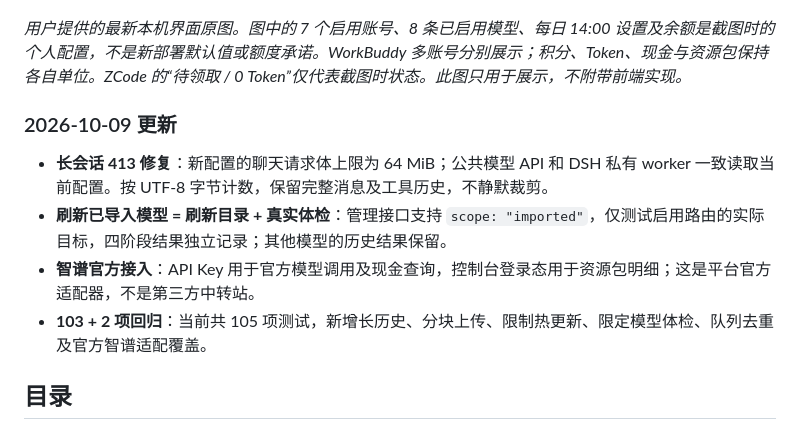
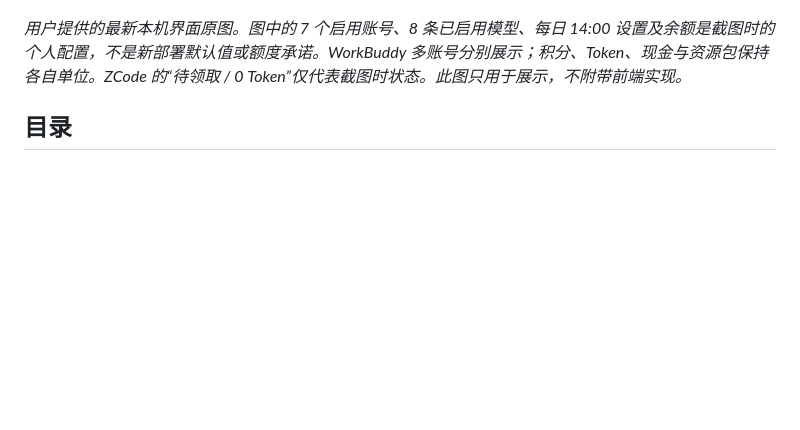
Before and after one commit to spdw666/multi-agent-checkin-dsh, a Markdown page: README.md, the part around the change. GitHub-like rendering; blank space fills up the shorter version.

Commit message:
docs: remove dated update summary from README

```diff
--- a/README.md
+++ b/README.md
@@ -20,13 +20,6 @@
 ![AI积分网关：多账号余额、签到与已启用模型总览](docs/images/platform-balances.png)
 
 *用户提供的最新本机界面原图。图中的 7 个启用账号、8 条已启用模型、每日 14:00 设置及余额是截图时的个人配置，不是新部署默认值或额度承诺。WorkBuddy 多账号分别展示；积分、Token、现金与资源包保持各自单位。ZCode 的“待领取 / 0 Token”仅代表截图时状态。此图只用于展示，不附带前端实现。*
-
-### 2026-10-09 更新
-
-- **长会话 413 修复**：新配置的聊天请求体上限为 64 MiB；公共模型 API 和 DSH 私有 worker 一致读取当前配置。按 UTF-8 字节计数，保留完整消息及工具历史，不静默裁剪。
-- **刷新已导入模型 = 刷新目录 + 真实体检**：管理接口支持 `scope: "imported"`，仅测试启用路由的实际目标，四阶段结果独立记录；其他模型的历史结果保留。
-- **智谱官方接入**：API Key 用于官方模型调用及现金查询，控制台登录态用于资源包明细；这是平台官方适配器，不是第三方中转站。
-- **103 + 2 项回归**：当前共 105 项测试，新增长历史、分块上传、限制热更新、限定模型体检、队列去重及官方智谱适配覆盖。
 
 ## 目录
 
```
